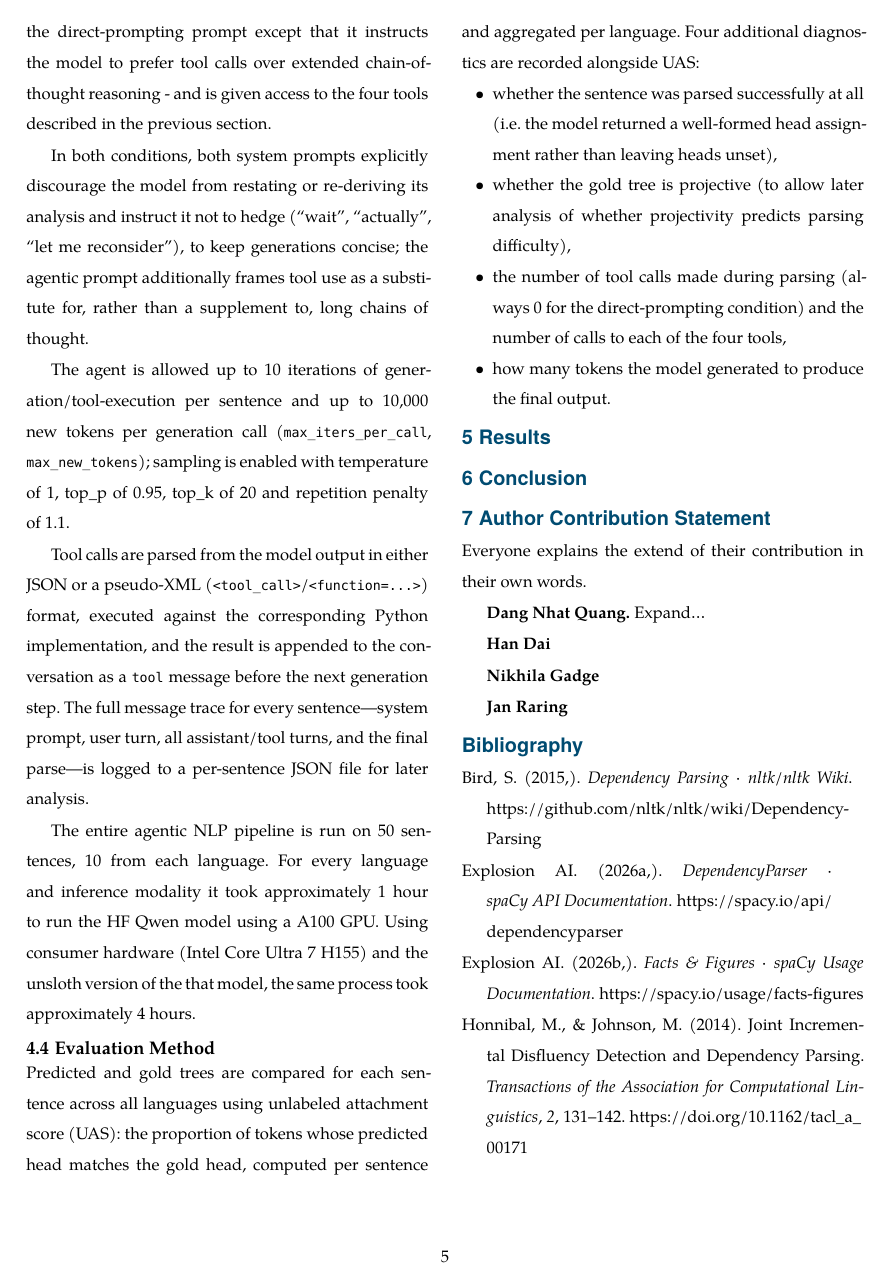
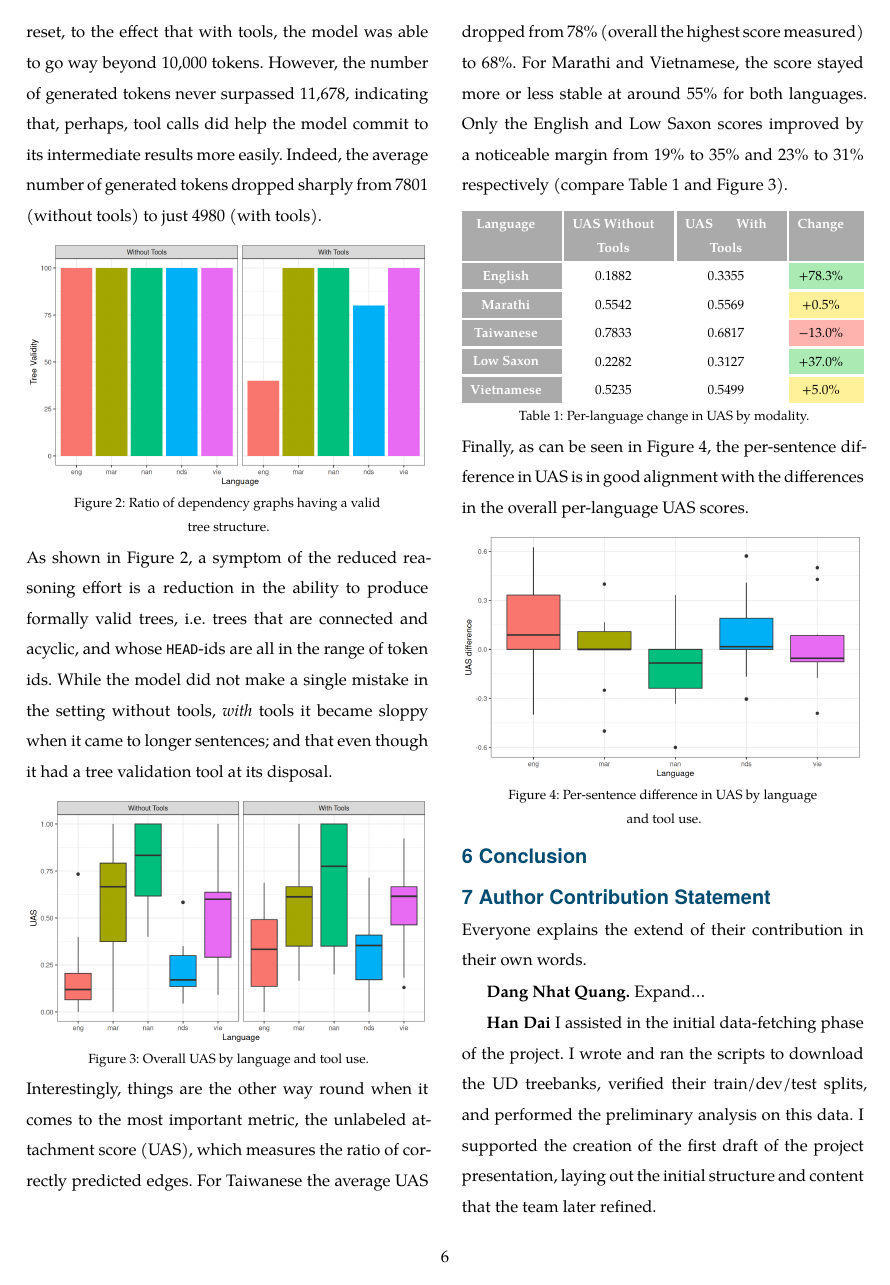
Before and after one commit to DangNhatQuang210801/agentic-nlp-pipeline, a Typst document (report/Report.typ, which reads report/chapters/contribution_statement.typ, report/chapters/results.typ): page 5 of 6 before the commit and page 6 of 7 after it. Compiled offline with Typst 0.15.

Commit message:
Finished `results` section + first contributor statement

```diff
--- a/report/chapters/contribution_statement.typ
+++ b/report/chapters/contribution_statement.typ
@@ -6,7 +6,9 @@ Everyone explains the extend of their contribution in their own words.
 
 *Dang Nhat Quang.* Expand...
 
-*Han Dai*
+*Han Dai* I assisted in the initial data-fetching phase of the project. I wrote and ran the scripts to download the UD treebanks, verified their train/dev/test splits, and performed the preliminary analysis on this data. I supported the creation of the first draft of the project presentation, laying out the initial structure and content that the team later refined.
+
+AI usage note: I ran scripts in Google Colab and accepted the AI recommendations to format the output in a more readable layout.
 
 *Nikhila Gadge*
 
--- a/report/chapters/results.typ
+++ b/report/chapters/results.typ
@@ -1,3 +1,30 @@
 #import "../template/lib.typ" as template
 
 = Results
+
+After running the dependency parsing experiment, the aforementioned metrics have been computed and compiled into a CSV-file (`data/processed/parse.csv`) for further analysis.
+
+#figure(
+  image("../plots/parse_success.png"),
+  caption: [Difference in UAS by language and tool use.]
+) <parse_success>
+
+In the experiment the model was restricted to being able to generate a maximum of 10,000 new tokens per iteration. Maxing out this quota was a common reason for not producing a final answer. @parse_success shows the rate of success for parsing a dependency tree from the models output. One can see that the run with tools drastically increased the successrate—expecially for English and Low Saxon. This is not totally surprising since the average sentence length for these languages were generally higher, therefore demanding more reasoning. Also, after every tool call the token limit was reset, to the effect that with tools, the model was able to go way beyond 10,000 tokens. However, the number of generated tokens never surpassed 11,678, indicating that, perhaps, tool calls did help the model commit to its intermediate results more easily. Indeed, the average number of generated tokens dropped sharply from 7801 (without tools) to just 4980 (with tools).
+
+#figure(
+  image("../plots/tree_validity.png"),
+  caption: [Ratio of dependency graphs having a valid tree structure.]
+) <tree_validity>
+
+As shown in @tree_validity, a symptom of the reduced reasoning effort is a reduction in the ability to produce formally valid trees, i.e. trees that are connected and acyclic, and whose `HEAD`-ids are all in the range of token ids. While the model did not make a single mistake in the setting without tools, _with_ tools it became sloppy when it came to longer sentences; and that even though it had a tree validation tool at its disposal.
+
+#figure(
+  image("../plots/uas_language_tools.png"),
+  caption: [Overall UAS by language and tool use.]
+) <uas_general>
+
+Interestingly, things are the other way round when it comes to the most important metric, the unlabeled attachment score (UAS), which measures the ratio of correctly predicted edges. For Taiwanese the average UAS dropped from 78% (overall the highest score measured) to 68%. For Marathi and Vietnamese, the score stayed more or less stable at around 55% for both languages. Only the English and Low Saxon scores improved by a noticeable margin from 19% to 35% and 23% to 31% respectively (compare @uas_table and @uas_general).
+
+#set table(
+  stroke: none,
+  gutter: 0.2em,
@@ -3,0 +57,19 @@
+#figure(
+  table(
+    columns: 4,
+    [Language], [UAS Without Tools], [UAS With Tools], [Change],
+    [English], [0.1882], [0.3355], green_cell[+78.3%],
+    [Marathi], [0.5542], [0.5569], yellow_cell[+0.5%],
+    [Taiwanese], [0.7833], [0.6817], red_cell[-13.0%],
+    [Low Saxon], [0.2282], [0.3127], green_cell[+37.0%],
+    [Vietnamese], [0.5235], [0.5499], yellow_cell[+5.0%],
+  ),
+  caption: [Per-language change in UAS by modality.]
+) <uas_table>
+
+Finally, as can be seen in @uas_diff, the per-sentence difference in UAS is in good alignment with the differences in the overall per-language UAS scores.
+
+#figure(
+  image("../plots/uas_diff_language.png"),
+  caption: [Per-sentence difference in UAS by language and tool use.]
+) <uas_diff>
```
Also changed, not shown: report/Report.pdf, report/chapters/results.typ (26 more changed lines).
